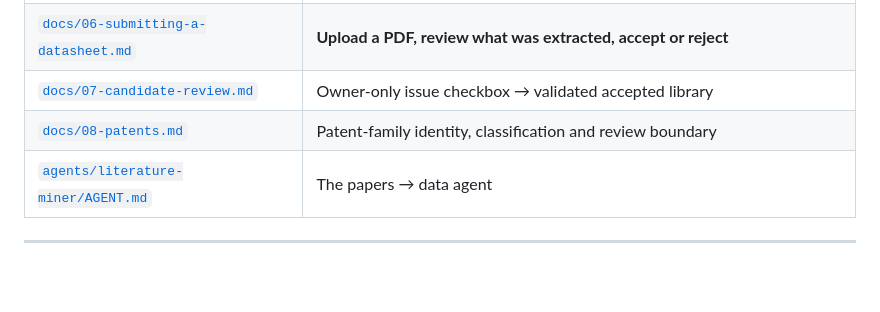
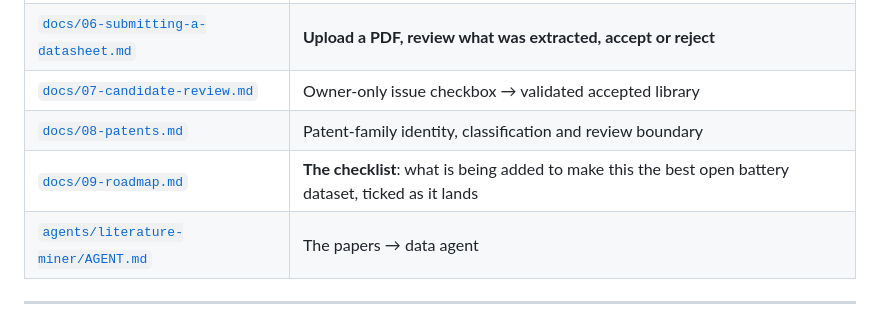
Before and after one commit to Morshedvarzandeh/battery-data, a Markdown page: README.md, the part around the change. Rendered like a GitHub page; blank space fills up the shorter version.

```diff
--- a/README.md
+++ b/README.md
@@ -206,6 +206,7 @@ omission is a fact about the datasheet worth storing, and a NULL cannot express
 | [`docs/06-submitting-a-datasheet.md`](docs/06-submitting-a-datasheet.md) | **Upload a PDF, review what was extracted, accept or reject** |
 | [`docs/07-candidate-review.md`](docs/07-candidate-review.md) | Owner-only issue checkbox → validated accepted library |
 | [`docs/08-patents.md`](docs/08-patents.md) | Patent-family identity, classification and review boundary |
+| [`docs/09-roadmap.md`](docs/09-roadmap.md) | **The checklist**: what is being added to make this the best open battery dataset, ticked as it lands |
 | [`agents/literature-miner/AGENT.md`](agents/literature-miner/AGENT.md) | The papers → data agent |
 
 ---
```
Also changed, not shown: docs/09-roadmap.md (added, +80 -0 lines).
